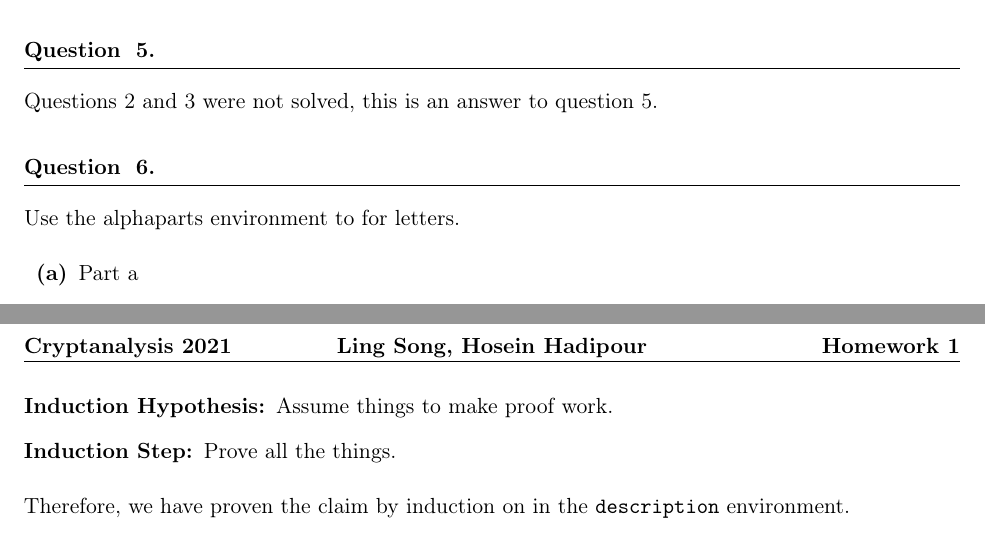
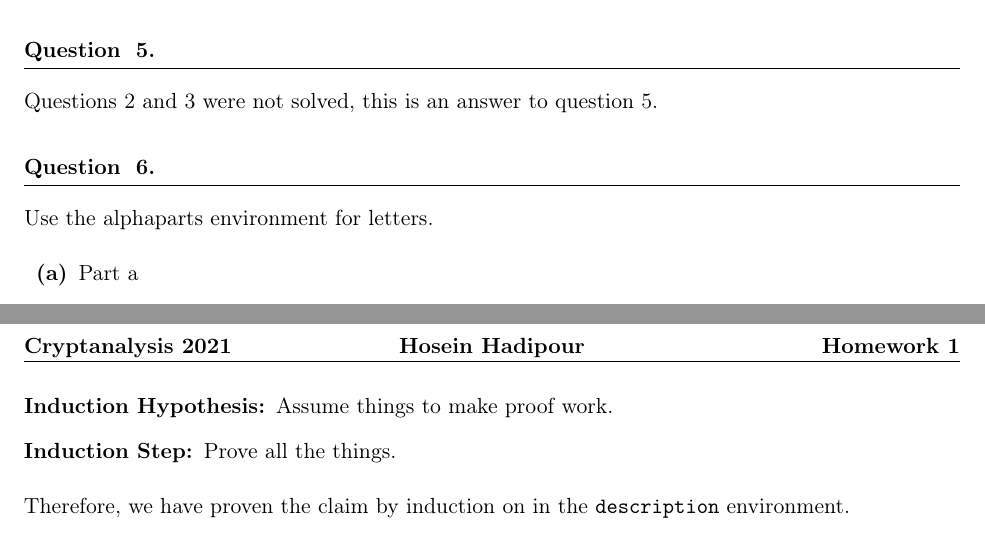
Before and after one commit to hadipourh/course-cryptanalysis, a LaTeX problem sheet (Exercises/Template/ExerciseTemplate.tex): two parts of pages 1 and 2 of 2, joined at a grey line, cut so that both start at the same text. Compiled offline with pdfLaTeX.

Commit message:
update excercise template

```diff
--- a/Exercises/Template/ExerciseTemplate.tex
+++ b/Exercises/Template/ExerciseTemplate.tex
@@ -1,5 +1,5 @@
 \documentclass[11pt]{exam}
-\newcommand{\myname}{Ling Song, Hosein Hadipour} %Write your name in here
+\newcommand{\myname}{Hosein Hadipour} %Write your name in here
 \newcommand{\myhwtype}{Homework}
 \newcommand{\myhwnum}{1} %Homework set number
 \newcommand{\myclass}{Cryptanalysis 2021}
@@ -118,7 +118,7 @@
 
 % if questions have subparts, use this command
 \begin{numedquestion}
-  Use the alphaparts environment to for letters.
+  Use the alphaparts environment for letters.
   \begin{alphaparts}
     \item Part a
     \item Part b
```
Also changed, not shown: Exercises/Template/ExerciseTemplate.pdf, 4 other files.
